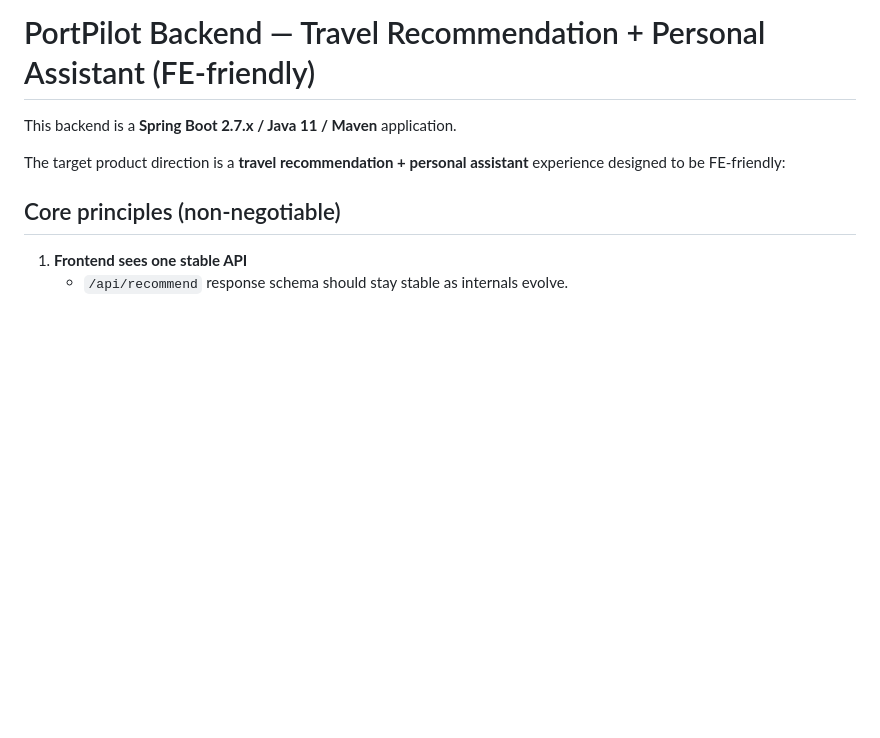
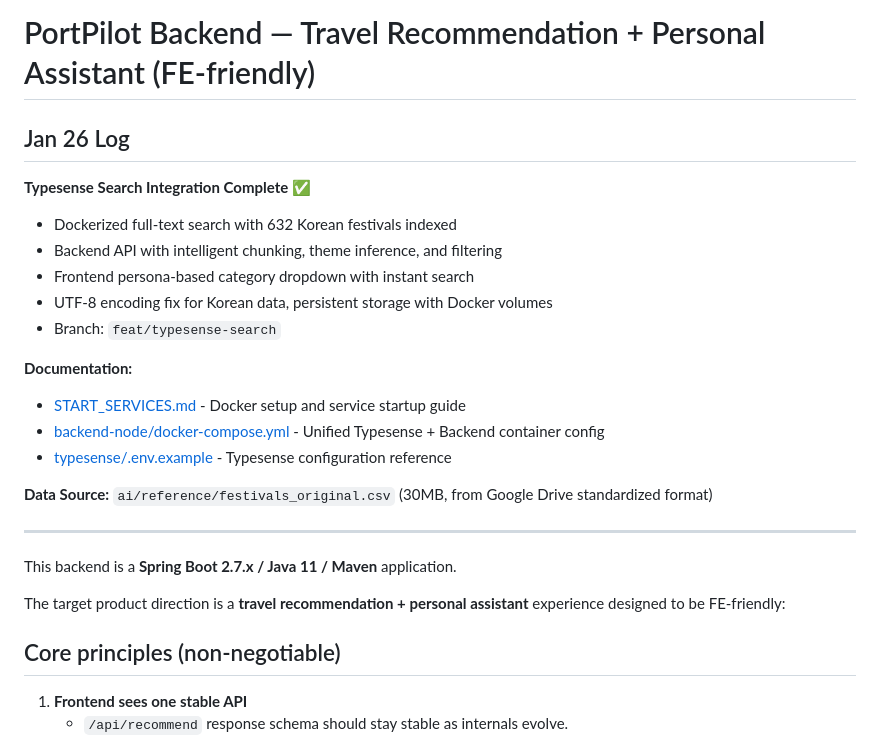
Before and after one commit to prgrms-aibe-devcourse/AIBE5_Project1_Team7_bn, a Markdown page: README.md, the part around the change. Rendered like a GitHub page; blank space fills up the shorter version.

Commit message:
docs: Add Jan 26 log for Typesense search integration

```diff
--- a/README.md
+++ b/README.md
@@ -1,4 +1,22 @@
 # PortPilot Backend — Travel Recommendation + Personal Assistant (FE-friendly)
+
+## Jan 26 Log
+
+**Typesense Search Integration Complete** ✅
+- Dockerized full-text search with 632 Korean festivals indexed
+- Backend API with intelligent chunking, theme inference, and filtering
+- Frontend persona-based category dropdown with instant search
+- UTF-8 encoding fix for Korean data, persistent storage with Docker volumes
+- Branch: `feat/typesense-search`
+
+**Documentation:**
+- [START_SERVICES.md](./START_SERVICES.md) - Docker setup and service startup guide
+- [backend-node/docker-compose.yml](./backend-node/docker-compose.yml) - Unified Typesense + Backend container config
+- [typesense/.env.example](./typesense/.env.example) - Typesense configuration reference
+
+**Data Source:** `ai/reference/festivals_original.csv` (30MB, from Google Drive standardized format)
+
+---
 
 This backend is a **Spring Boot 2.7.x / Java 11 / Maven** application.
 
```
